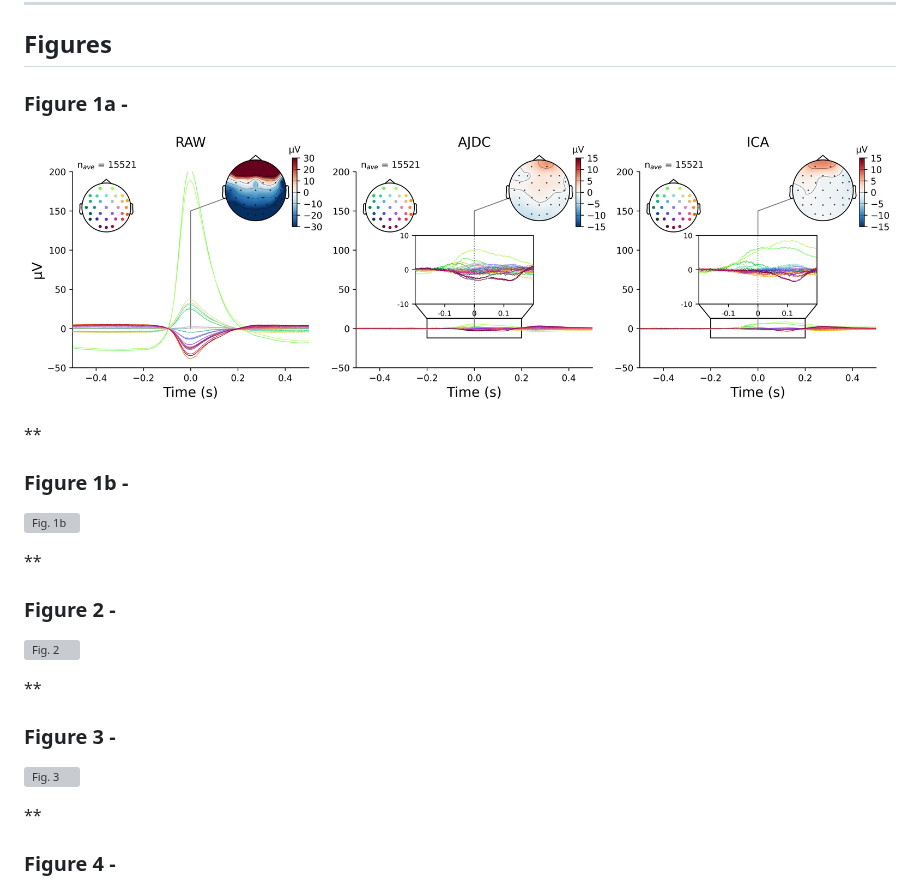
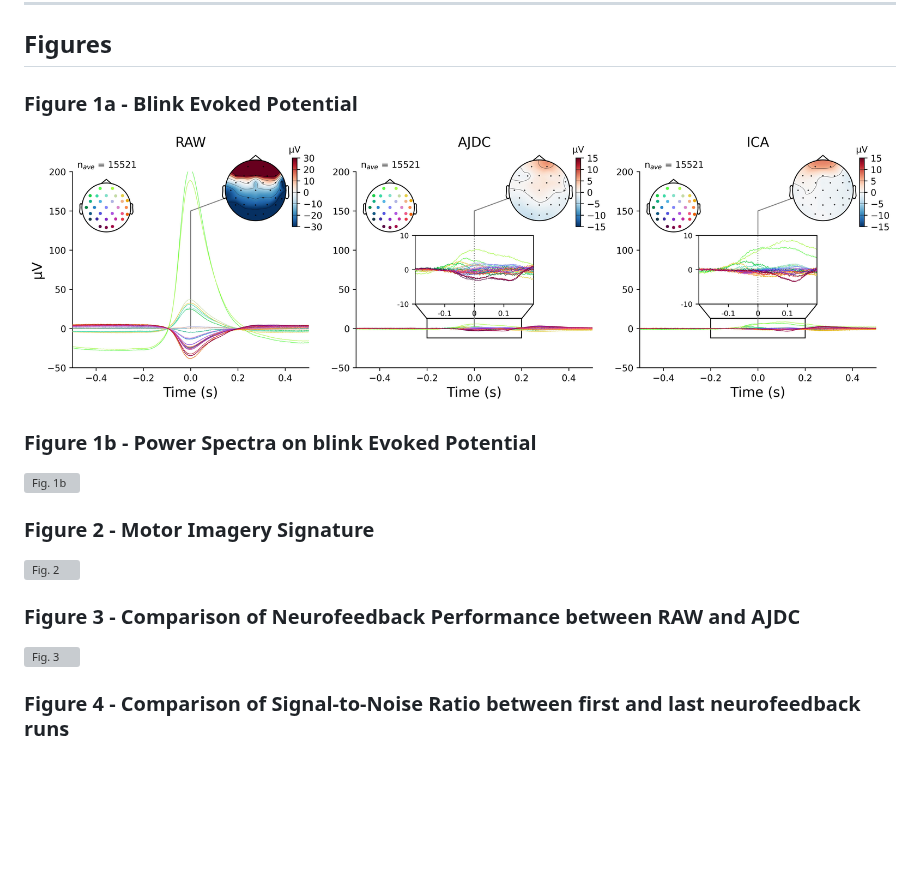
Before and after one commit to Dumas-C/ArtifactCorrection_AJDC-vs-ICA, a Markdown page: README.md, the part around the change. Rendered like a GitHub page; blank space fills up the shorter version; grey boxes are pictures that could not be loaded.

Commit message:
Add figures title

```diff
--- a/README.md
+++ b/README.md
@@ -27,27 +27,19 @@ Statistical analysis was performed with following R version: 4.4.1.
 ---
 ## Figures
 
-### Figure 1a -
+### Figure 1a - Blink Evoked Potential
 ![Fig. 1a](./Figures/Fig_1a.jpeg)
 
-**
-
-### Figure 1b -
+### Figure 1b - Power Spectra on blink Evoked Potential
 ![Fig. 1b](./Figures/Fig_1b.jpeg)
 
-**
-
-### Figure 2 -
+### Figure 2 - Motor Imagery Signature
 ![Fig. 2](./Figures/Fig_2.jpeg)
 
-**
-
-### Figure 3 -
+### Figure 3 - Comparison of Neurofeedback Performance between RAW and AJDC
 ![Fig. 3](./Figures/Fig_3.png)
 
-**
-
-### Figure 4 -
+### Figure 4 - Comparison of Signal-to-Noise Ratio between first and last neurofeedback runs
 ![Fig. 4](./Figures/Fig_4.jpeg)
 
 **
```
